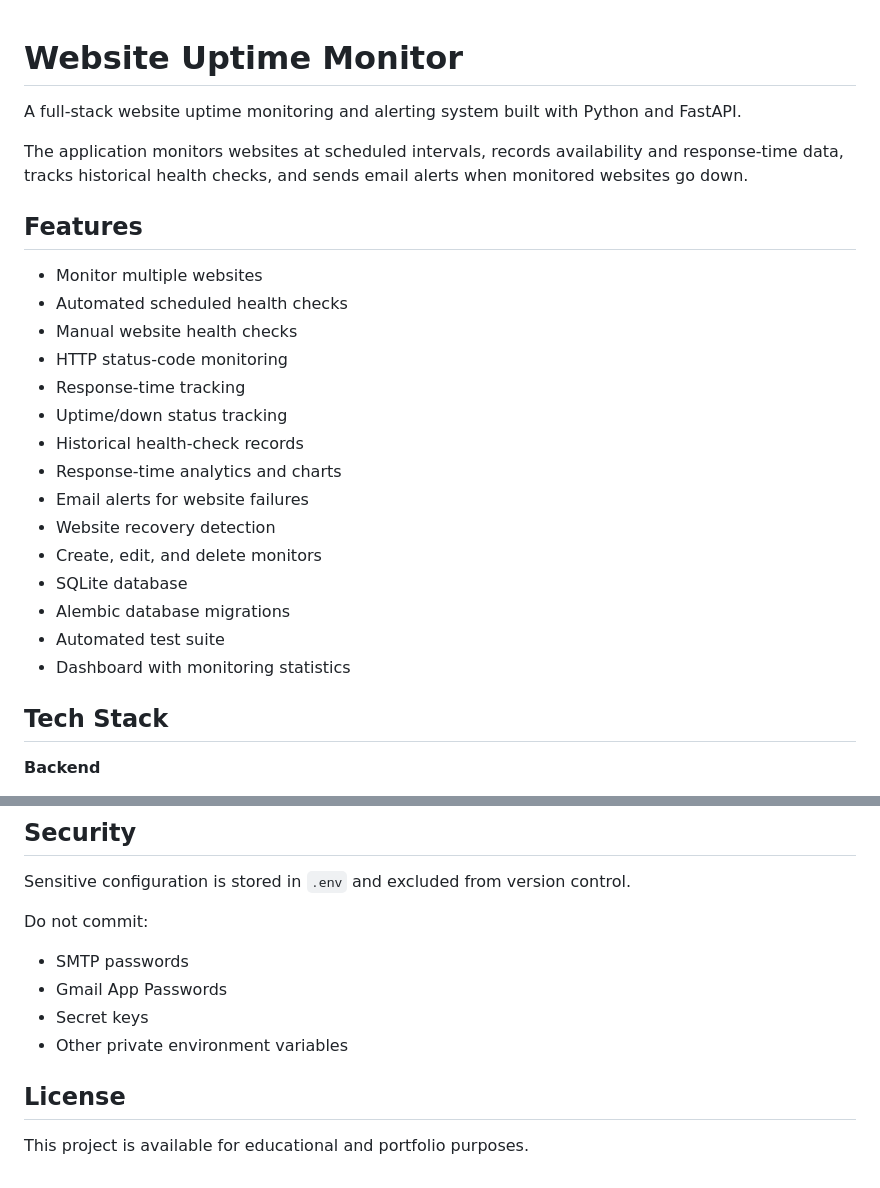
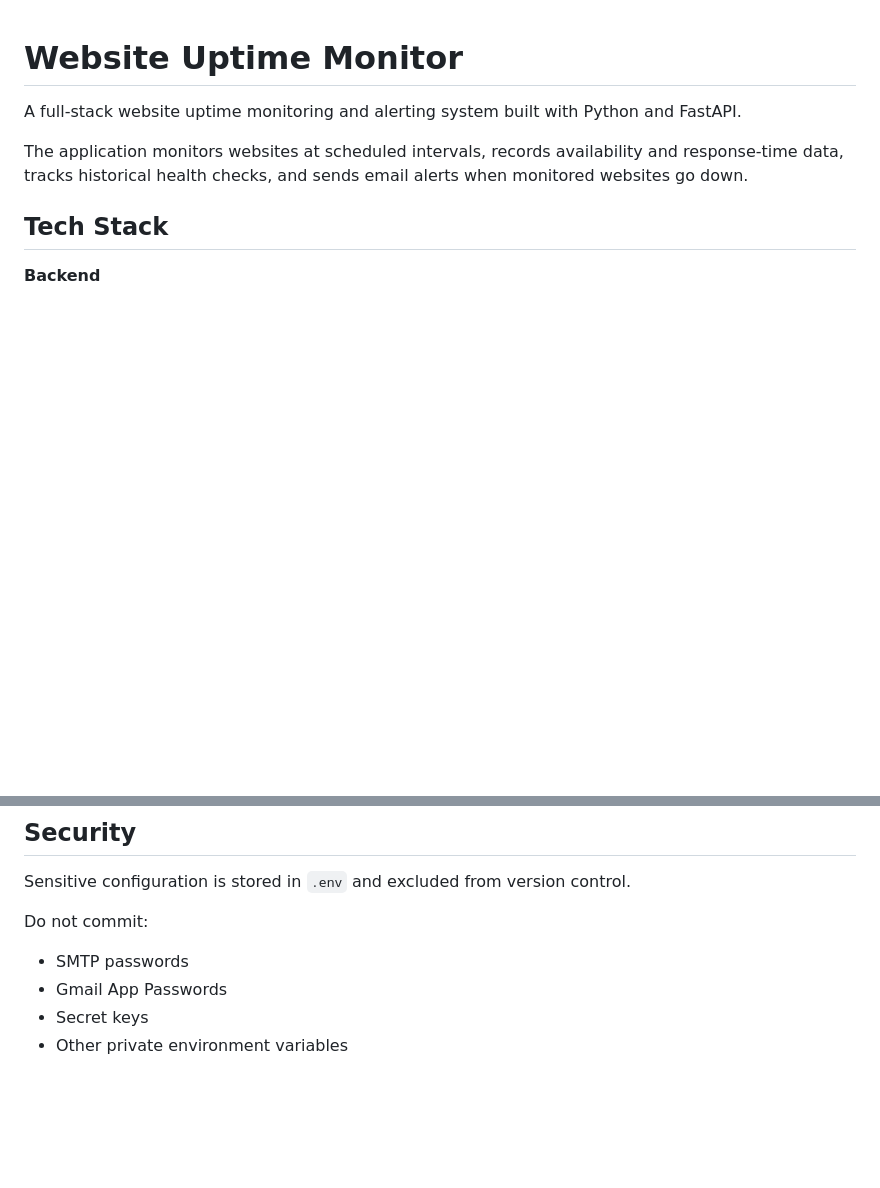
Before and after one commit to Hackers-mind-1430/website-uptime-monitor, a Markdown page: README.md, 2 parts joined by grey strips. Rendered like a GitHub page; blank space fills up the shorter version.

```diff
--- a/README.md
+++ b/README.md
@@ -3,24 +3,6 @@
 A full-stack website uptime monitoring and alerting system built with Python and FastAPI.
 
 The application monitors websites at scheduled intervals, records availability and response-time data, tracks historical health checks, and sends email alerts when monitored websites go down.
-
-## Features
-
-* Monitor multiple websites
-* Automated scheduled health checks
-* Manual website health checks
-* HTTP status-code monitoring
-* Response-time tracking
-* Uptime/down status tracking
-* Historical health-check records
-* Response-time analytics and charts
-* Email alerts for website failures
-* Website recovery detection
-* Create, edit, and delete monitors
-* SQLite database
-* Alembic database migrations
-* Automated test suite
-* Dashboard with monitoring statistics
 
 ## Tech Stack
 
@@ -204,7 +186,3 @@ Do not commit:
 * Gmail App Passwords
 * Secret keys
 * Other private environment variables
-
-## License
-
-This project is available for educational and portfolio purposes.
```
